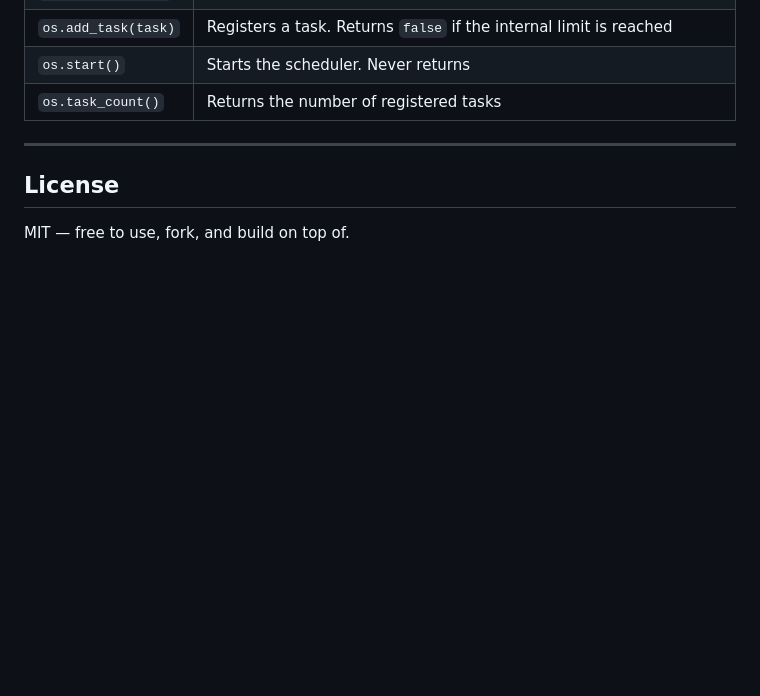
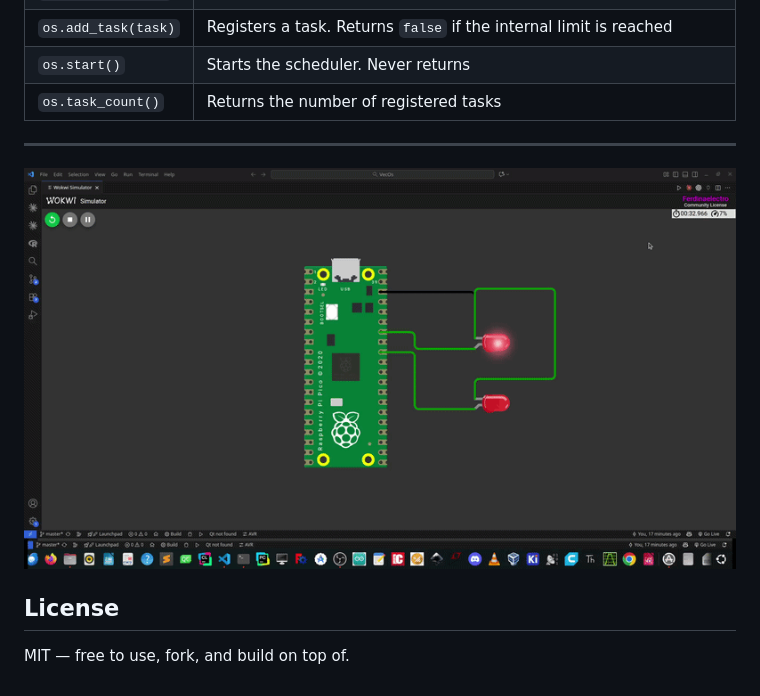
Before and after one commit to Ferdinaelectro1/VecOs, a Markdown page: README.md, the part around the change. GitHub-like rendering; pictures changed too: assets/blink.gif (added); blank space fills up the shorter version.

Commit message:
Add demo image to README.md and include blink.gif asset

```diff
--- a/README.md
+++ b/README.md
@@ -172,6 +172,8 @@ Your `#include` paths are configured automatically — no manual `include_direct
 
 ---
 
+![VectOS demo](assets/blink.gif)
+
 ## License
 
 MIT — free to use, fork, and build on top of.
```
